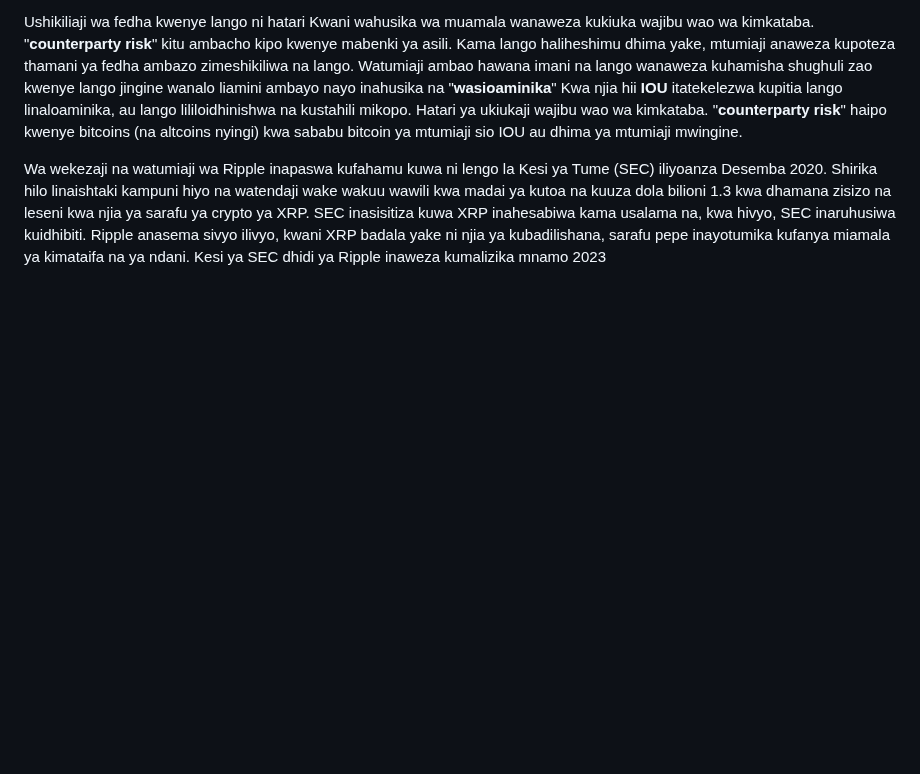
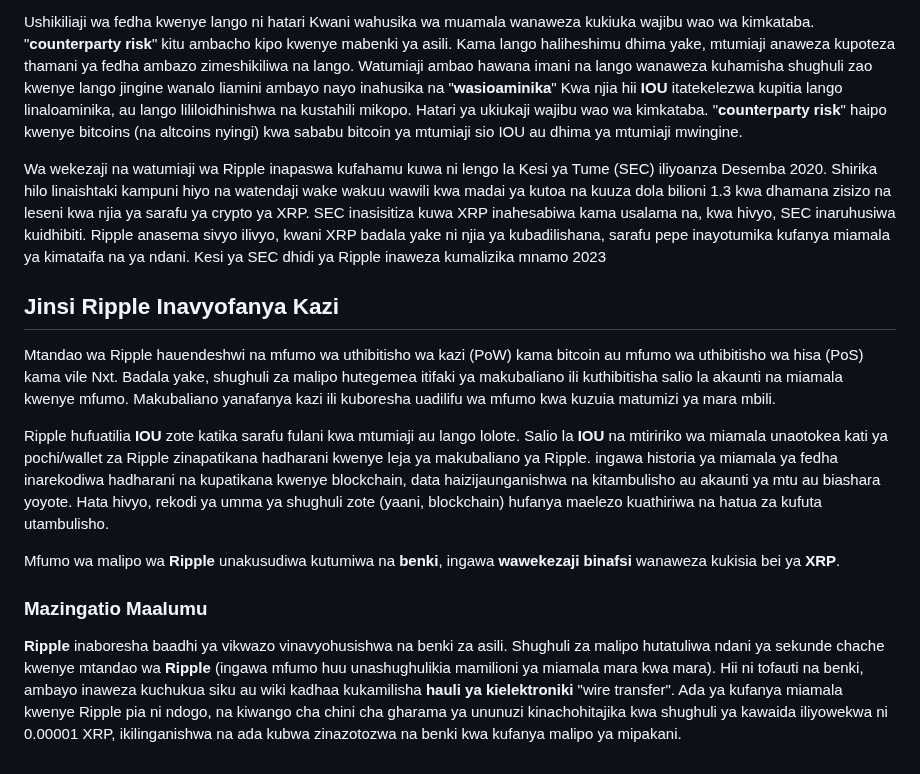
Before and after one commit to kazz54/congenial-rotary-phone, a Markdown page: views/lyrics/5fdp-wash-it-all-the-way.md, the part around the change. Rendered like a GitHub page; blank space fills up the shorter version.

```diff
--- a/views/lyrics/5fdp-wash-it-all-the-way.md
+++ b/views/lyrics/5fdp-wash-it-all-the-way.md
@@ -103,4 +103,27 @@ Hatari ya ukiukaji wajibu wao wa kimkataba. "**counterparty risk**" haipo kwenye
 
 Wa wekezaji na watumiaji wa Ripple inapaswa kufahamu kuwa ni lengo la
 Kesi ya Tume (SEC) iliyoanza Desemba 2020. Shirika hilo linaishtaki kampuni hiyo na watendaji wake wakuu wawili kwa madai ya kutoa na kuuza dola bilioni 1.3 kwa dhamana zisizo na leseni kwa njia ya sarafu ya crypto ya XRP. SEC inasisitiza kuwa XRP inahesabiwa kama usalama na, kwa hivyo, SEC inaruhusiwa kuidhibiti.
-Ripple anasema sivyo ilivyo, kwani XRP badala yake ni njia ya kubadilishana, sarafu pepe inayotumika kufanya miamala ya kimataifa na ya ndani. Kesi ya SEC dhidi ya Ripple inaweza kumalizika mnamo 2023
+Ripple anasema sivyo ilivyo, kwani XRP badala yake ni njia ya kubadilishana,
+sarafu pepe inayotumika kufanya miamala ya kimataifa na ya ndani.
+Kesi ya SEC dhidi ya Ripple inaweza kumalizika mnamo 2023
+
+## Jinsi Ripple Inavyofanya Kazi
+
+Mtandao wa Ripple hauendeshwi na mfumo wa uthibitisho wa kazi (PoW) kama bitcoin au mfumo wa uthibitisho wa hisa (PoS) kama vile Nxt.
+Badala yake, shughuli za malipo hutegemea itifaki ya makubaliano ili kuthibitisha salio la akaunti na miamala kwenye mfumo.
+Makubaliano yanafanya kazi ili kuboresha uadilifu wa mfumo kwa kuzuia matumizi ya mara mbili.
+
+Ripple hufuatilia **IOU** zote katika sarafu fulani kwa mtumiaji au lango lolote.
+Salio la **IOU** na mtiririko wa miamala unaotokea kati ya pochi/wallet za Ripple zinapatikana hadharani kwenye leja ya makubaliano ya Ripple.
+ingawa historia ya miamala ya fedha inarekodiwa hadharani na kupatikana kwenye blockchain, data haizijaunganishwa na kitambulisho au akaunti ya mtu au biashara yoyote.
+Hata hivyo, rekodi ya umma ya shughuli zote (yaani, blockchain) hufanya maelezo kuathiriwa na hatua za kufuta utambulisho.
+
+Mfumo wa malipo wa **Ripple** unakusudiwa kutumiwa na **benki**, ingawa **wawekezaji binafsi** wanaweza kukisia bei ya **XRP**.
+
+### Mazingatio Maalumu
+
+**Ripple** inaboresha baadhi ya vikwazo vinavyohusishwa na benki za asili.
+Shughuli za malipo hutatuliwa ndani ya sekunde chache kwenye mtandao wa **Ripple** (ingawa mfumo huu unashughulikia mamilioni ya miamala mara kwa mara).
+Hii ni tofauti na benki, ambayo inaweza kuchukua siku au wiki kadhaa kukamilisha **hauli ya kielektroniki** "wire transfer".
+Ada ya kufanya miamala kwenye Ripple pia ni ndogo, na kiwango cha chini cha gharama ya ununuzi kinachohitajika kwa shughuli ya kawaida iliyowekwa ni 0.00001 XRP,
+ikilinganishwa na ada kubwa zinazotozwa na benki kwa kufanya malipo ya mipakani.
```
